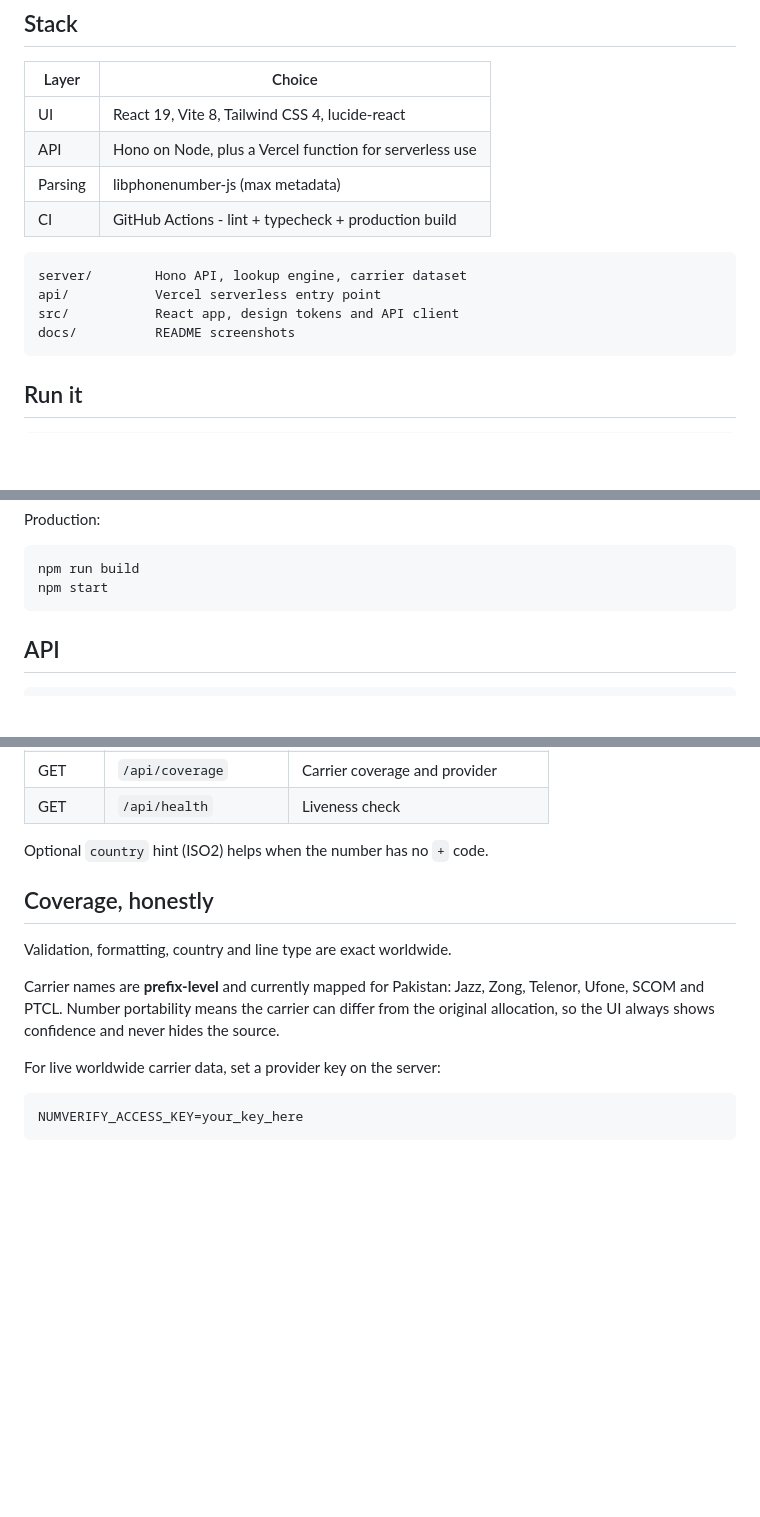
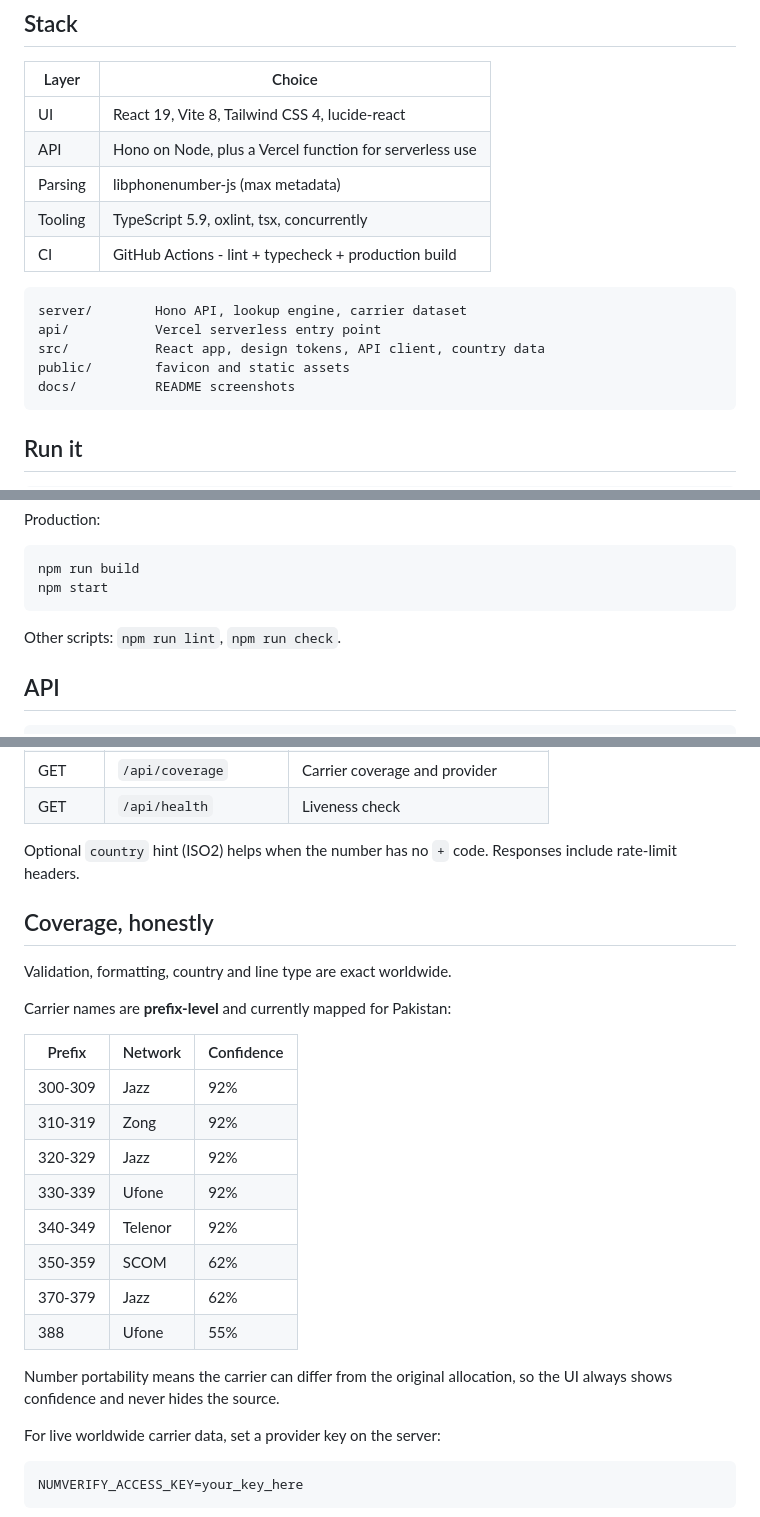
Before and after one commit to Faizan-khan144/NumLens, a Markdown page: README.md, 3 parts joined by grey strips. Drawn GitHub-style; blank space fills up the shorter version.

````diff
--- a/README.md
+++ b/README.md
@@ -36,12 +48,14 @@ Anything advertised as "live location from a phone number" is a scam. NumLens st
 | UI       | React 19, Vite 8, Tailwind CSS 4, lucide-react           |
 | API      | Hono on Node, plus a Vercel function for serverless use  |
 | Parsing  | libphonenumber-js (max metadata)                         |
+| Tooling  | TypeScript 5.9, oxlint, tsx, concurrently                |
 | CI       | GitHub Actions - lint + typecheck + production build     |
 
 ```
 server/        Hono API, lookup engine, carrier dataset
 api/           Vercel serverless entry point
-src/           React app, design tokens and API client
+src/           React app, design tokens, API client, country data
+public/        favicon and static assets
 docs/          README screenshots
 ```
 
@@ -61,6 +75,8 @@ Production:
 npm run build
 npm start
 ```
+
+Other scripts: `npm run lint`, `npm run check`.
 
 ## API
 
@@ -101,13 +117,26 @@ Endpoints:
 | GET    | `/api/coverage`           | Carrier coverage and provider    |
 | GET    | `/api/health`             | Liveness check                   |
 
-Optional `country` hint (ISO2) helps when the number has no `+` code.
+Optional `country` hint (ISO2) helps when the number has no `+` code. Responses include rate-limit headers.
 
 ## Coverage, honestly
 
 Validation, formatting, country and line type are exact worldwide.
 
-Carrier names are **prefix-level** and currently mapped for Pakistan: Jazz, Zong, Telenor, Ufone, SCOM and PTCL. Number portability means the carrier can differ from the original allocation, so the UI always shows confidence and never hides the source.
+Carrier names are **prefix-level** and currently mapped for Pakistan:
+
+| Prefix        | Network | Confidence |
+| ------------- | ------- | ---------- |
+| 300-309       | Jazz    | 92%        |
+| 310-319       | Zong    | 92%        |
+| 320-329       | Jazz    | 92%        |
+| 330-339       | Ufone   | 92%        |
+| 340-349       | Telenor | 92%        |
+| 350-359       | SCOM    | 62%        |
+| 370-379       | Jazz    | 62%        |
+| 388           | Ufone   | 55%        |
+
+Number portability means the carrier can differ from the original allocation, so the UI always shows confidence and never hides the source.
 
 For live worldwide carrier data, set a provider key on the server:
 
````
Also changed, not shown: other parts of README.md (+16 -4 lines), docs/preview.png, 4 other files.
